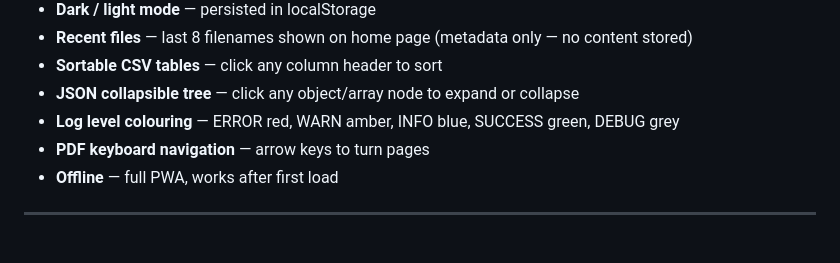
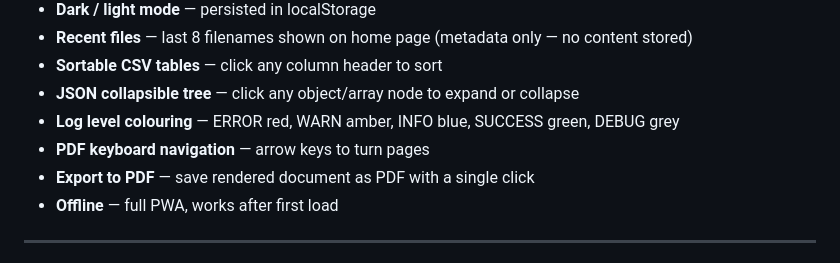
Before and after one commit to edmundsparrow/gnoke-reader, a Markdown page: README.md, the part around the change. Rendered like a GitHub page.

Commit message:
Add export to PDF feature

```diff
--- a/README.md
+++ b/README.md
@@ -121,6 +121,7 @@ That's it. `reader-core.js`, `app.js`, and every other file stay untouched.
 - **JSON collapsible tree** — click any object/array node to expand or collapse
 - **Log level colouring** — ERROR red, WARN amber, INFO blue, SUCCESS green, DEBUG grey
 - **PDF keyboard navigation** — arrow keys to turn pages
+- **Export to PDF** — save rendered document as PDF with a single click
 - **Offline** — full PWA, works after first load
 
 ---
```
